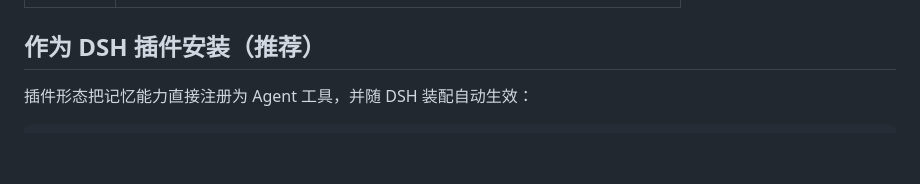
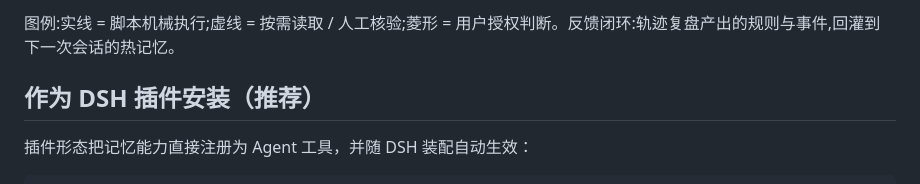
Before and after one commit to zhujunpeng12/dsh-memory-system, a Markdown page: README.md, the part around one of its changes. GitHub-like rendering; blank space fills up the shorter version.

```diff
--- a/README.md
+++ b/README.md
@@ -27,3 +65,4 @@ Agent 会话之间默认是失忆的。本系统用 **六层机制** 把「记
+图例:实线 = 脚本机械执行;虚线 = 按需读取 / 人工核验;菱形 = 用户授权判断。反馈闭环:轨迹复盘产出的规则与事件,回灌到下一次会话的热记忆。
 
 ## 作为 DSH 插件安装（推荐）
 
```
Also changed, not shown: other parts of README.md (+38 -0 lines), README.en.md (+39 -0 lines).
